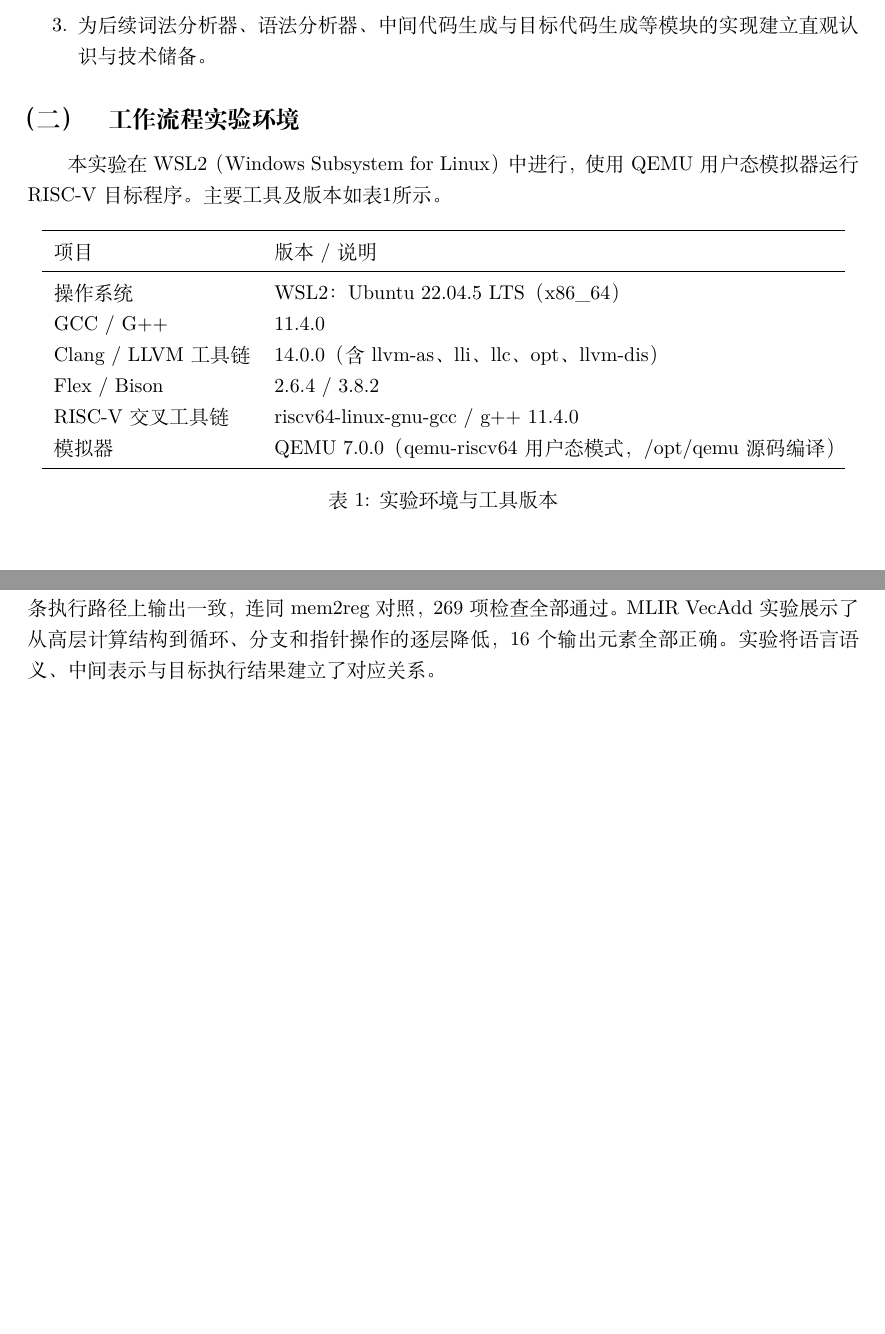
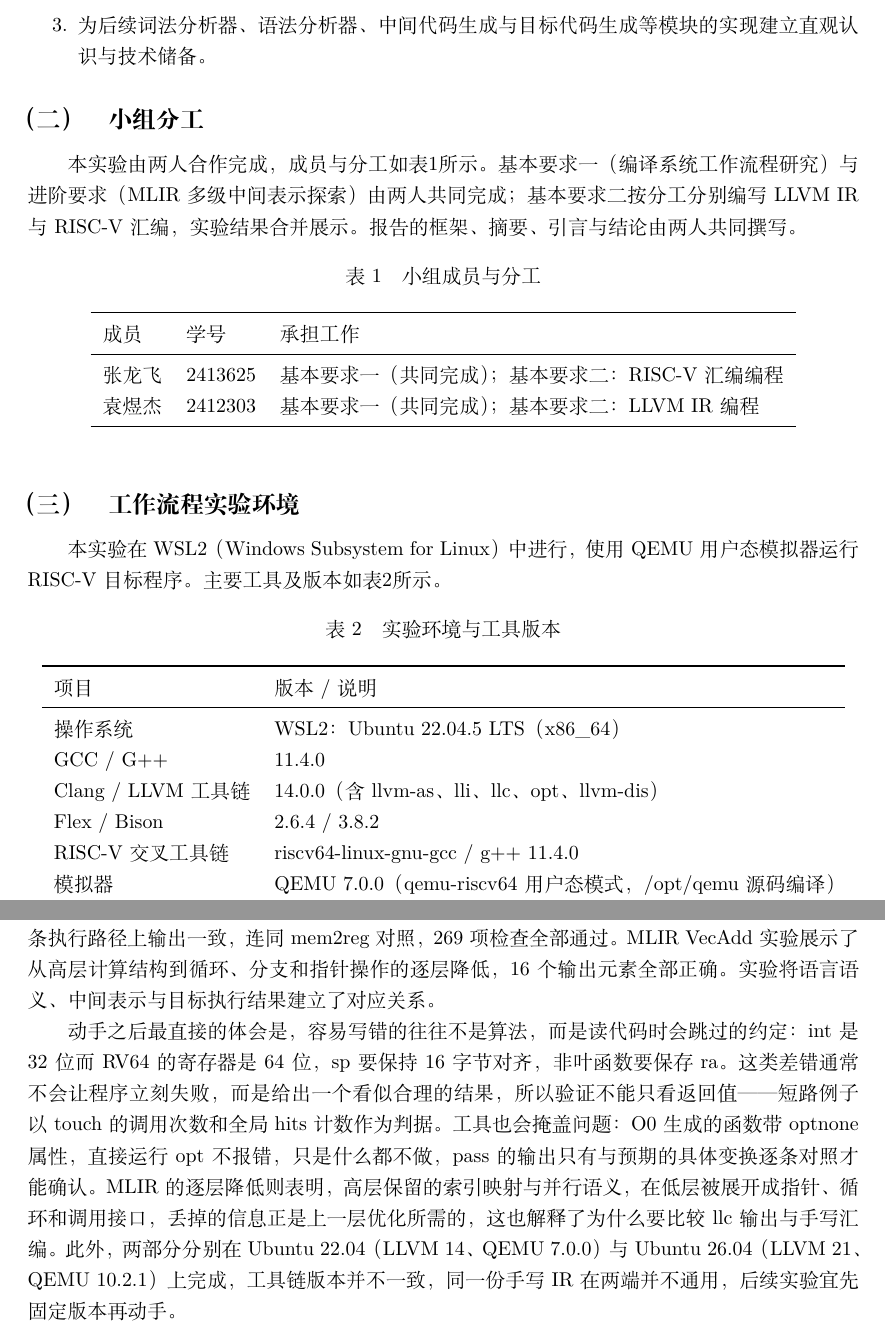
Before and after one commit to ashalghy-hub/sysy-compiler-course-project, a LaTeX document (LaTeX模板/main.tex): two parts of pages 4 and 21 of 22 before the commit and two parts of pages 4 and 22 of 23 after it, joined at a grey line, cut so that both start at the same text, the shorter picture padded with empty space. Compiled offline with XeLaTeX.

Commit message:
语言润色与部分修改

```diff
--- a/LaTeX模板/main.tex
+++ b/LaTeX模板/main.tex
@@ -2,13 +2,14 @@
 \usepackage[left=3.17cm,right=3.17cm,top=2.74cm,bottom=2.74cm]{geometry}
 \usepackage{amsmath,array,graphicx,float,booktabs,xcolor,listings}
 \usepackage{tabularx,tikz}
+\usepackage[labelsep=quad]{caption}
 \usepackage[colorlinks,linkcolor=black,urlcolor=blue,citecolor=black]{hyperref}
 \usepackage{fancyhdr}
 \setlength{\headheight}{15pt}
 \pagestyle{fancy}\lhead{\kaishu\leftmark}\rhead{\kaishu 编译原理实验报告}\cfoot{\thepage}
 \newcommand{\HRule}{\rule{\linewidth}{0.5mm}}
 \newcommand{\sihao}{\fontsize{14pt}{21pt}\selectfont}
-\ctexset{section={name={,、},number=\chinese{section}},subsection={name={（,）},number=\chinese{subsection}}}
+\ctexset{section={name={,、},number=\chinese{section}},subsection={name={（,）},number=\chinese{subsection}},subsubsection={name={,.},number=\arabic{subsubsection}}}
 \lstset{basicstyle=\small\ttfamily,breaklines=true,frame=single,columns=fullflexible,keepspaces=true}
 \setcounter{tocdepth}{2}
 \setlength{\emergencystretch}{2em}
@@ -66,12 +67,34 @@ SysY 编译器（词法分析、语法分析、类型检查与中间代码生成
         建立直观认识与技术储备。
 \end{enumerate}
 
+\subsection{小组分工}
+本实验由两人合作完成，成员与分工如表\ref{tab:division}所示。
+基本要求一（编译系统工作流程研究）与进阶要求（MLIR 多级中间表示探索）由两人共同完成；
+基本要求二按分工分别编写 LLVM IR 与 RISC-V 汇编，实验结果合并展示。
+报告的框架、摘要、引言与结论由两人共同撰写。
+
+\begin{table}[!htbp]
+  \centering
+  \caption{小组成员与分工}
+  \label{tab:division}
+  \begin{tabular}{lll}
+  \toprule
+  成员 & 学号 & 承担工作\\
+  \midrule
+  张龙飞 & 2413625 & 基本要求一（共同完成）；基本要求二：RISC-V 汇编编程\\
+  袁煜杰 & 2412303 & 基本要求一（共同完成）；基本要求二：LLVM IR 编程\\
+  \bottomrule
+  \end{tabular}
+\end{table}
+
 \subsection{工作流程实验环境}
 本实验在 WSL2（Windows Subsystem for Linux）中进行，使用 QEMU 用户态模拟器
 运行 RISC-V 目标程序。主要工具及版本如表\ref{tab:env}所示。
 
 \begin{table}[!htbp]
   \centering
+  \caption{实验环境与工具版本}
+  \label{tab:env}
   \begin{tabular}{ll}
   \toprule
   项目 & 版本 / 说明\\
@@ -124,6 +145,19 @@ RISC-V GCC 15.2.0，QEMU 10.2.1。MLIR 21.1.8 工具从 Ubuntu 官方源下载
 MLIR VecAdd 实验展示了从高层计算结构到循环、分支和指针操作的逐层降低，
 16 个输出元素全部正确。实验将语言语义、中间表示与目标执行结果建立了对应关系。
 
+动手之后最直接的体会是，容易写错的往往不是算法，而是读代码时会跳过的约定：
+int 是 32 位而 RV64 的寄存器是 64 位，sp 要保持 16 字节对齐，非叶函数要保存 ra。
+这类差错通常不会让程序立刻失败，而是给出一个看似合理的结果，
+所以验证不能只看返回值——短路例子以 touch 的调用次数和全局 hits 计数作为判据。
+工具也会掩盖问题：O0 生成的函数带 optnone 属性，直接运行 opt 不报错，只是什么都不做，
+pass 的输出只有与预期的具体变换逐条对照才能确认。
+MLIR 的逐层降低则表明，高层保留的索引映射与并行语义，
+在低层被展开成指针、循环和调用接口，丢掉的信息正是上一层优化所需的，
+这也解释了为什么要比较 llc 输出与手写汇编。
+此外，两部分分别在 Ubuntu 22.04（LLVM 14、QEMU 7.0.0）与
+Ubuntu 26.04（LLVM 21、QEMU 10.2.1）上完成，工具链版本并不一致，
+同一份手写 IR 在两端并不通用，后续实验宜先固定版本再动手。
+
 \clearpage
 \begin{thebibliography}{9}
 \small\setlength{\itemsep}{0pt}
```
Also changed, not shown: LaTeX模板/compiler_workflow_zlf.tex (+16 -9 lines), LaTeX模板/llvm_ir_yuan.tex (+8 -3 lines), LaTeX模板/mlir_yuan.tex (+10 -5 lines), LaTeX模板/riscv_basic2.tex (+7 -4 lines), LaTeX模板/main.pdf, 了解编译器___LLVM_IR编程.pdf (added), 编译器开发环境部署.pdf (added), LaTeX模板/main.tex (2 more changed lines), 2 other files.
